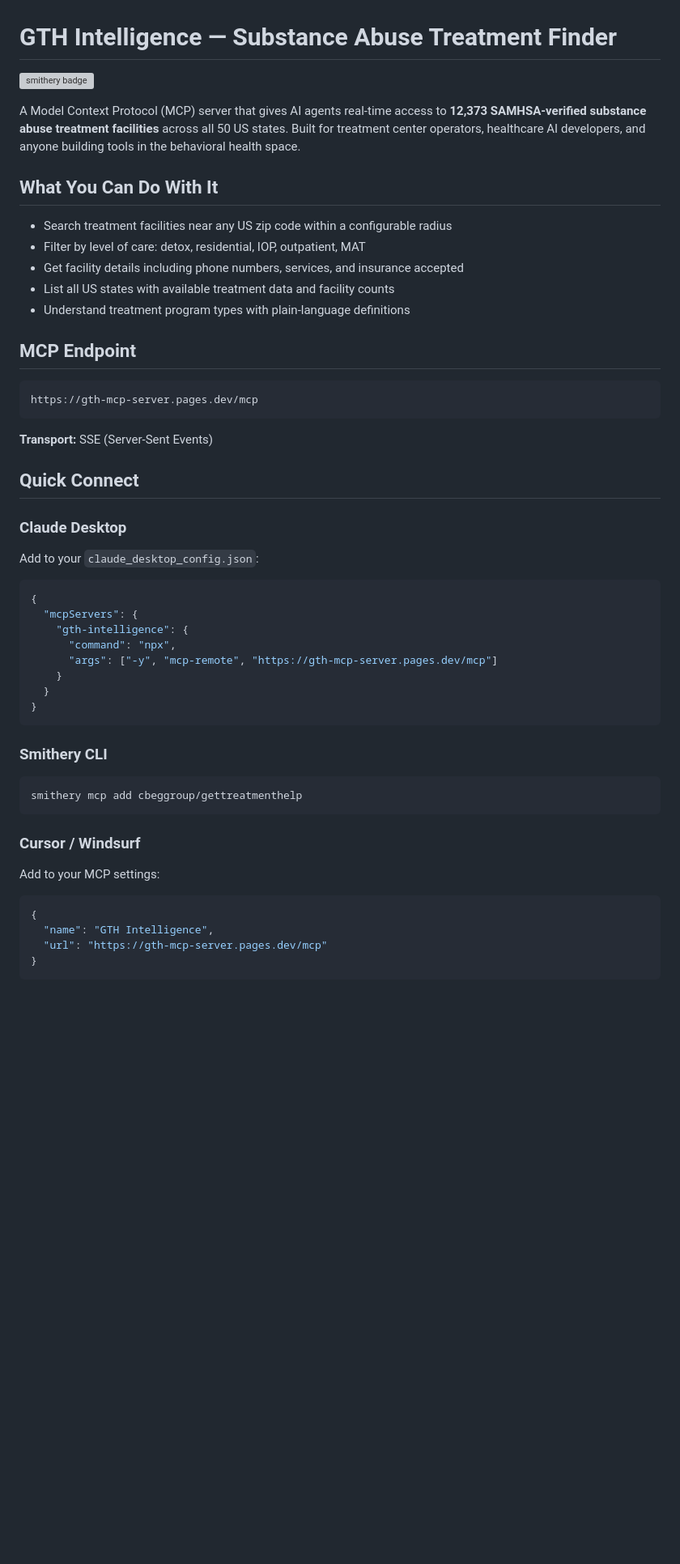
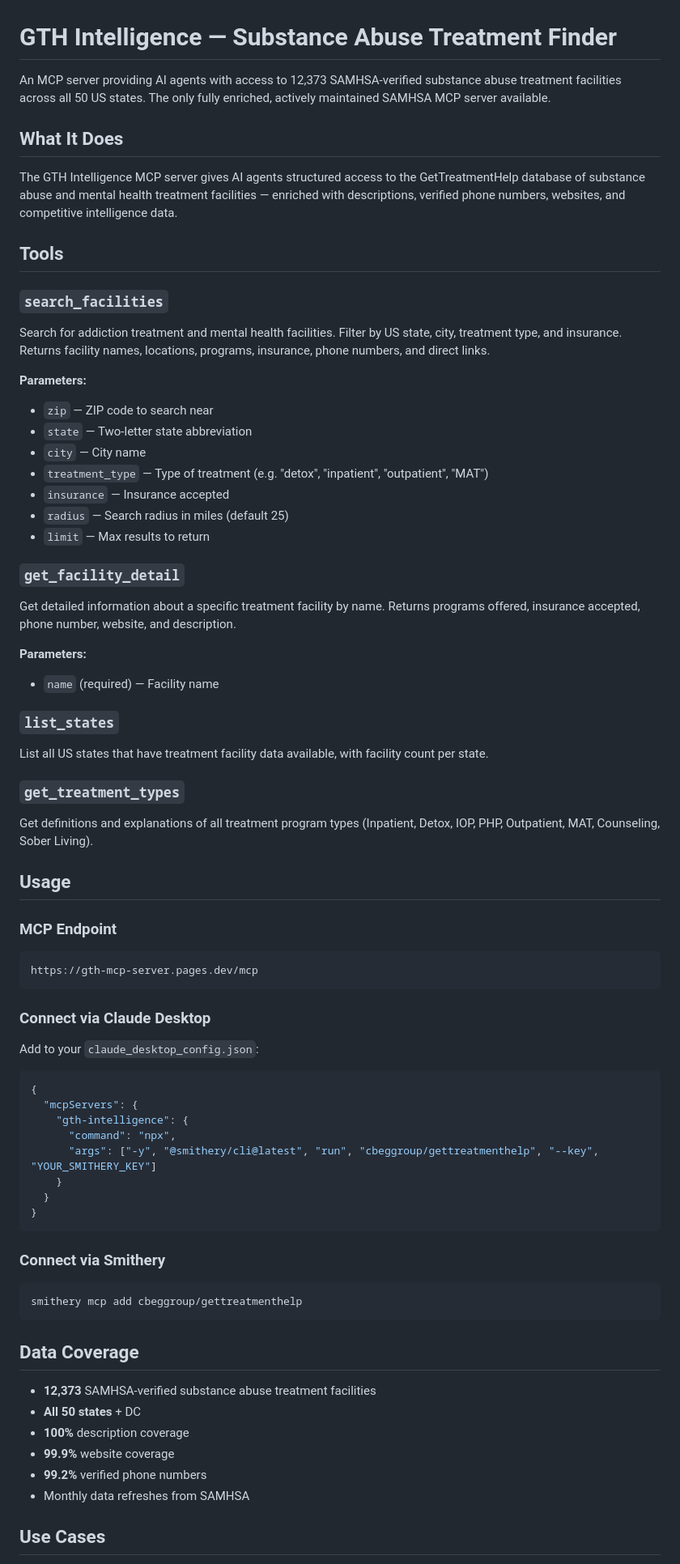
Before and after one commit to Crindo2/gth-mcp-server, a Markdown page: README.md, the part around one of its changes. Shown at 81% size. Drawn GitHub-style; blank space fills up the shorter version; grey boxes are pictures that could not be loaded.

Commit message:
Update README.md for Glama listing approval

````diff
--- a/README.md
+++ b/README.md
@@ -1,56 +1,70 @@
 # GTH Intelligence — Substance Abuse Treatment Finder
 
-[![smithery badge](https://smithery.ai/badge/cbeggroup/gettreatmenthelp)](https://smithery.ai/servers/cbeggroup/gettreatmenthelp)
+An MCP server providing AI agents with access to 12,373 SAMHSA-verified substance abuse treatment facilities across all 50 US states. The only fully enriched, actively maintained SAMHSA MCP server available.
 
-A Model Context Protocol (MCP) server that gives AI agents real-time access to **12,373 SAMHSA-verified substance abuse treatment facilities** across all 50 US states. Built for treatment center operators, healthcare AI developers, and anyone building tools in the behavioral health space.
+## What It Does
 
-## What You Can Do With It
+The GTH Intelligence MCP server gives AI agents structured access to the GetTreatmentHelp database of substance abuse and mental health treatment facilities — enriched with descriptions, verified phone numbers, websites, and competitive intelligence data.
 
-- Search treatment facilities near any US zip code within a configurable radius
-- Filter by level of care: detox, residential, IOP, outpatient, MAT
-- Get facility details including phone numbers, services, and insurance accepted
-- List all US states with available treatment data and facility counts
-- Understand treatment program types with plain-language definitions
+## Tools
 
-## MCP Endpoint
+### `search_facilities`
+Search for addiction treatment and mental health facilities. Filter by US state, city, treatment type, and insurance. Returns facility names, locations, programs, insurance, phone numbers, and direct links.
 
+**Parameters:**
+- `zip` — ZIP code to search near
+- `state` — Two-letter state abbreviation
+- `city` — City name
+- `treatment_type` — Type of treatment (e.g. "detox", "inpatient", "outpatient", "MAT")
+- `insurance` — Insurance accepted
+- `radius` — Search radius in miles (default 25)
+- `limit` — Max results to return
+
+### `get_facility_detail`
+Get detailed information about a specific treatment facility by name. Returns programs offered, insurance accepted, phone number, website, and description.
+
+**Parameters:**
+- `name` (required) — Facility name
+
+### `list_states`
+List all US states that have treatment facility data available, with facility count per state.
+
+### `get_treatment_types`
+Get definitions and explanations of all treatment program types (Inpatient, Detox, IOP, PHP, Outpatient, MAT, Counseling, Sober Living).
+
+## Usage
+
+### MCP Endpoint
 ```
 https://gth-mcp-server.pages.dev/mcp
 ```
 
-**Transport:** SSE (Server-Sent Events)
-
-## Quick Connect
-
-### Claude Desktop
-
+### Connect via Claude Desktop
 Add to your `claude_desktop_config.json`:
-
 ```json
 {
   "mcpServers": {
     "gth-intelligence": {
       "command": "npx",
-      "args": ["-y", "mcp-remote", "https://gth-mcp-server.pages.dev/mcp"]
+      "args": ["-y", "@smithery/cli@latest", "run", "cbeggroup/gettreatmenthelp", "--key", "YOUR_SMITHERY_KEY"]
     }
   }
 }
 ```
 
-### Smithery CLI
-
+### Connect via Smithery
 ```bash
 smithery mcp add cbeggroup/gettreatmenthelp
 ```
 
-### Cursor / Windsurf
+## Data Coverage
 
-Add to your MCP settings:
+- **12,373** SAMHSA-verified substance abuse treatment facilities
+- **All 50 states** + DC
+- **100%** description coverage
+- **99.9%** website coverage
+- **99.2%** verified phone numbers
+- Monthly data refreshes from SAMHSA
 
-```json
-{
-  "name": "GTH Intelligence",
-  "url": "https://gth-mcp-server.pages.dev/mcp"
-}
-```
+## Use Cases
 
````
Also changed, not shown: other parts of README.md (+12 -78 lines).
